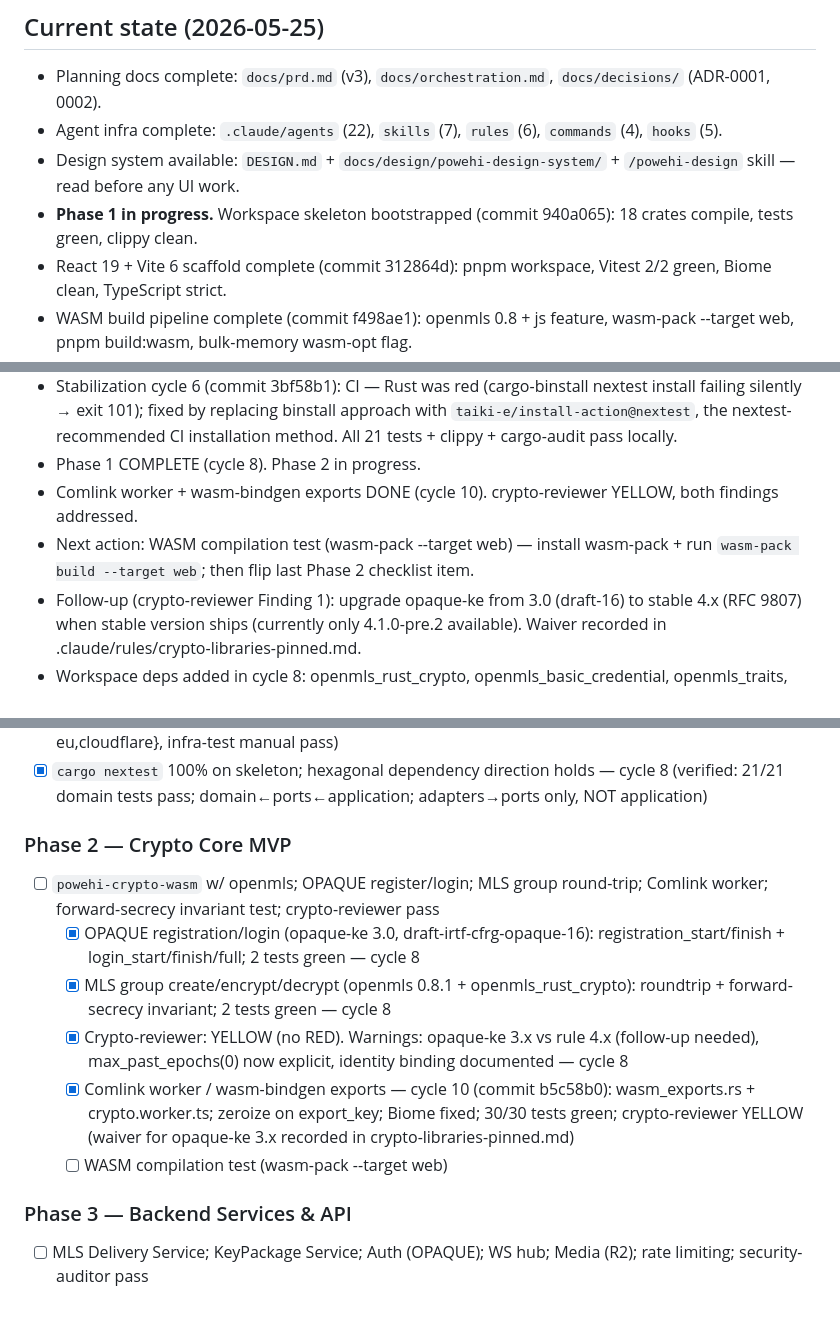
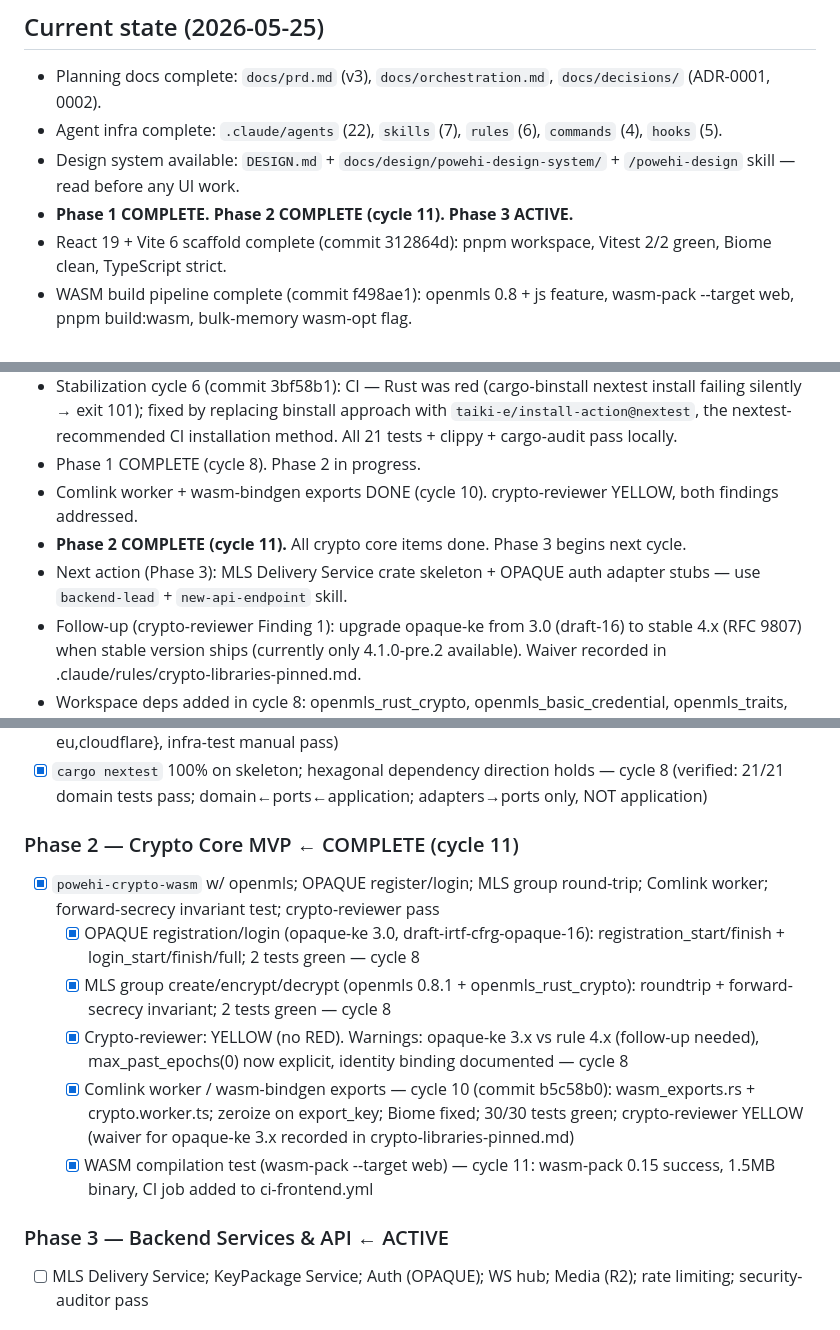
Before and after one commit to yusa-imit/powehi, a Markdown page: .claude/memory/project-context.md, 3 parts joined by grey strips. Rendered like a GitHub page.

Commit message:
chore: update session memory — Phase 2 complete, Phase 3 active (cycle 11)
WASM compilation test done. Phase 2 fully checked off. Phase 3 backend
services is the active phase for the next cycle.

Co-Authored-By: Claude Sonnet 4.6 <noreply@anthropic.com>

```diff
--- a/.claude/memory/project-context.md
+++ b/.claude/memory/project-context.md
@@ -21,7 +21,7 @@ backend + React 19 / WASM frontend + 3-tier multi-region infra. Protocols: MLS
 - Planning docs complete: `docs/prd.md` (v3), `docs/orchestration.md`, `docs/decisions/` (ADR-0001, 0002).
 - Agent infra complete: `.claude/agents` (22), `skills` (7), `rules` (6), `commands` (4), `hooks` (5).
 - Design system available: `DESIGN.md` + `docs/design/powehi-design-system/` + `/powehi-design` skill — read before any UI work.
-- **Phase 1 in progress.** Workspace skeleton bootstrapped (commit 940a065): 18 crates compile, tests green, clippy clean.
+- **Phase 1 COMPLETE. Phase 2 COMPLETE (cycle 11). Phase 3 ACTIVE.**
 - React 19 + Vite 6 scaffold complete (commit 312864d): pnpm workspace, Vitest 2/2 green, Biome clean, TypeScript strict.
 - WASM build pipeline complete (commit f498ae1): openmls 0.8 + js feature, wasm-pack --target web, pnpm build:wasm, bulk-memory wasm-opt flag.
 - CI complete (commit 35ac5b9): ci-rust.yml (fmt→clippy+nextest) + ci-frontend.yml (biome+vitest); all local gates pass.
@@ -29,7 +29,8 @@ backend + React 19 / WASM frontend + 3-tier multi-region infra. Protocols: MLS
 - Stabilization cycle 6 (commit 3bf58b1): CI — Rust was red (cargo-binstall nextest install failing silently → exit 101); fixed by replacing binstall approach with `taiki-e/install-action@nextest`, the nextest-recommended CI installation method. All 21 tests + clippy + cargo-audit pass locally.
 - Phase 1 COMPLETE (cycle 8). Phase 2 in progress.
 - Comlink worker + wasm-bindgen exports DONE (cycle 10). crypto-reviewer YELLOW, both findings addressed.
-- Next action: WASM compilation test (wasm-pack --target web) — install wasm-pack + run `wasm-pack build --target web`; then flip last Phase 2 checklist item.
+- **Phase 2 COMPLETE (cycle 11).** All crypto core items done. Phase 3 begins next cycle.
+- Next action (Phase 3): MLS Delivery Service crate skeleton + OPAQUE auth adapter stubs — use `backend-lead` + `new-api-endpoint` skill.
 - Follow-up (crypto-reviewer Finding 1): upgrade opaque-ke from 3.0 (draft-16) to stable 4.x (RFC 9807) when stable version ships (currently only 4.1.0-pre.2 available). Waiver recorded in .claude/rules/crypto-libraries-pinned.md.
 - Workspace deps added in cycle 8: openmls_rust_crypto, openmls_basic_credential, openmls_traits, argon2 (all in workspace Cargo.toml).
 - Build/test (once code exists):
@@ -50,15 +51,15 @@ backend + React 19 / WASM frontend + 3-tier multi-region infra. Protocols: MLS
 - [x] Terraform base (Hetzner k3s) skeleton — commit d87891f (modules/hetzner-k3s, envs/{dev,prod-eu,cloudflare}, infra-test manual pass)
 - [x] `cargo nextest` 100% on skeleton; hexagonal dependency direction holds — cycle 8 (verified: 21/21 domain tests pass; domain←ports←application; adapters→ports only, NOT application)
 
-### Phase 2 — Crypto Core MVP
-- [ ] `powehi-crypto-wasm` w/ openmls; OPAQUE register/login; MLS group round-trip; Comlink worker; forward-secrecy invariant test; crypto-reviewer pass
+### Phase 2 — Crypto Core MVP  ← COMPLETE (cycle 11)
+- [x] `powehi-crypto-wasm` w/ openmls; OPAQUE register/login; MLS group round-trip; Comlink worker; forward-secrecy invariant test; crypto-reviewer pass
   - [x] OPAQUE registration/login (opaque-ke 3.0, draft-irtf-cfrg-opaque-16): registration_start/finish + login_start/finish/full; 2 tests green — cycle 8
   - [x] MLS group create/encrypt/decrypt (openmls 0.8.1 + openmls_rust_crypto): roundtrip + forward-secrecy invariant; 2 tests green — cycle 8
   - [x] Crypto-reviewer: YELLOW (no RED). Warnings: opaque-ke 3.x vs rule 4.x (follow-up needed), max_past_epochs(0) now explicit, identity binding documented — cycle 8
   - [x] Comlink worker / wasm-bindgen exports — cycle 10 (commit b5c58b0): wasm_exports.rs + crypto.worker.ts; zeroize on export_key; Biome fixed; 30/30 tests green; crypto-reviewer YELLOW (waiver for opaque-ke 3.x recorded in crypto-libraries-pinned.md)
-  - [ ] WASM compilation test (wasm-pack --target web)
+  - [x] WASM compilation test (wasm-pack --target web) — cycle 11: wasm-pack 0.15 success, 1.5MB binary, CI job added to ci-frontend.yml
 
-### Phase 3 — Backend Services & API
+### Phase 3 — Backend Services & API  ← ACTIVE
 - [ ] MLS Delivery Service; KeyPackage Service; Auth (OPAQUE); WS hub; Media (R2); rate limiting; security-auditor pass
 
 ### Phase 4 — Frontend & Integration
```
